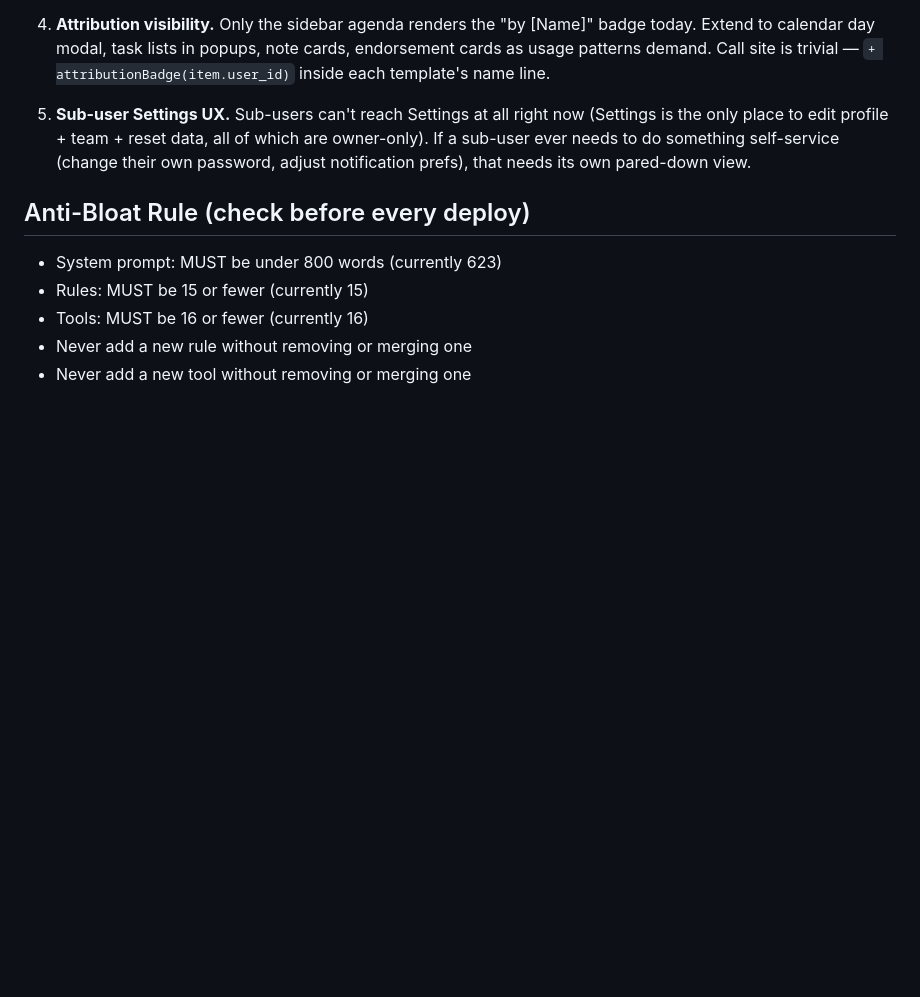
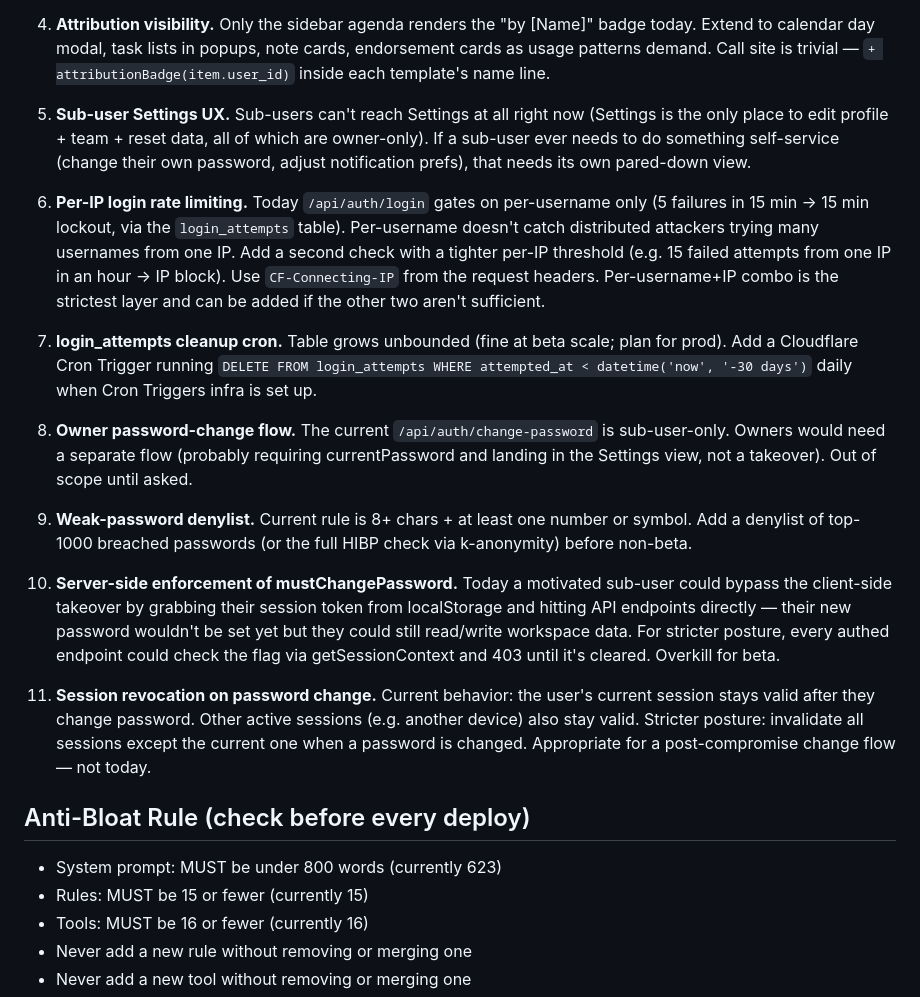
Before and after one commit to grgsorrell/tcb-beta, a Markdown page: CLAUDE.md, the part around one of its changes. Rendered like a GitHub page; blank space fills up the shorter version.

```diff
--- a/CLAUDE.md
+++ b/CLAUDE.md
@@ -322,6 +362,44 @@ they aren't rediscovered:
    to do something self-service (change their own password, adjust
    notification prefs), that needs its own pared-down view.
 
+6. **Per-IP login rate limiting.** Today `/api/auth/login` gates on
+   per-username only (5 failures in 15 min → 15 min lockout, via the
+   `login_attempts` table). Per-username doesn't catch distributed
+   attackers trying many usernames from one IP. Add a second check
+   with a tighter per-IP threshold (e.g. 15 failed attempts from one
+   IP in an hour → IP block). Use `CF-Connecting-IP` from the request
+   headers. Per-username+IP combo is the strictest layer and can be
+   added if the other two aren't sufficient.
+
+7. **login_attempts cleanup cron.** Table grows unbounded (fine at
+   beta scale; plan for prod). Add a Cloudflare Cron Trigger running
+   `DELETE FROM login_attempts WHERE attempted_at < datetime('now',
+   '-30 days')` daily when Cron Triggers infra is set up.
+
+8. **Owner password-change flow.** The current
+   `/api/auth/change-password` is sub-user-only. Owners would need a
+   separate flow (probably requiring currentPassword and landing in
+   the Settings view, not a takeover). Out of scope until asked.
+
+9. **Weak-password denylist.** Current rule is 8+ chars + at least
+   one number or symbol. Add a denylist of top-1000 breached passwords
+   (or the full HIBP check via k-anonymity) before non-beta.
+
+10. **Server-side enforcement of mustChangePassword.** Today a
+    motivated sub-user could bypass the client-side takeover by
+    grabbing their session token from localStorage and hitting API
+    endpoints directly — their new password wouldn't be set yet but
+    they could still read/write workspace data. For stricter posture,
+    every authed endpoint could check the flag via getSessionContext
+    and 403 until it's cleared. Overkill for beta.
+
+11. **Session revocation on password change.** Current behavior: the
+    user's current session stays valid after they change password.
+    Other active sessions (e.g. another device) also stay valid.
+    Stricter posture: invalidate all sessions except the current one
+    when a password is changed. Appropriate for a post-compromise
+    change flow — not today.
+
 ## Anti-Bloat Rule (check before every deploy)
 - System prompt: MUST be under 800 words (currently 623)
 - Rules: MUST be 15 or fewer (currently 15)
```
Also changed, not shown: other parts of CLAUDE.md (+40 -0 lines).
